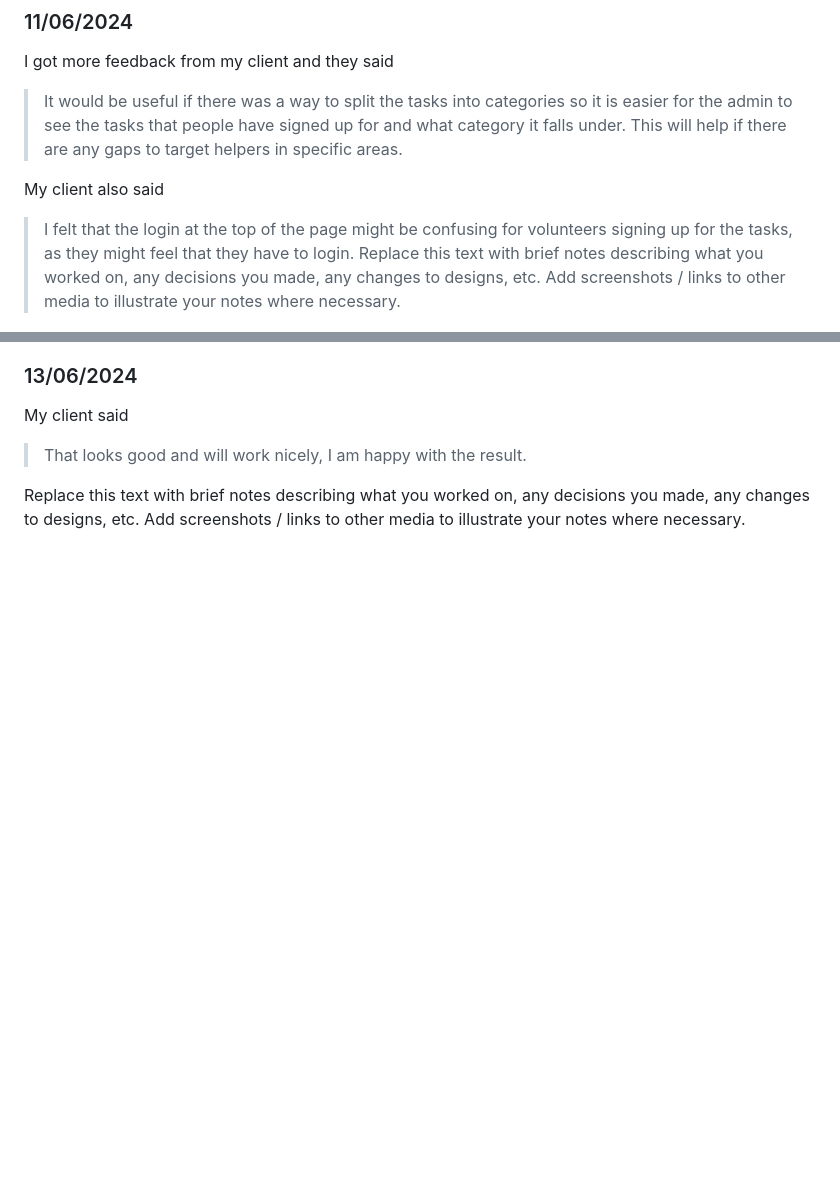
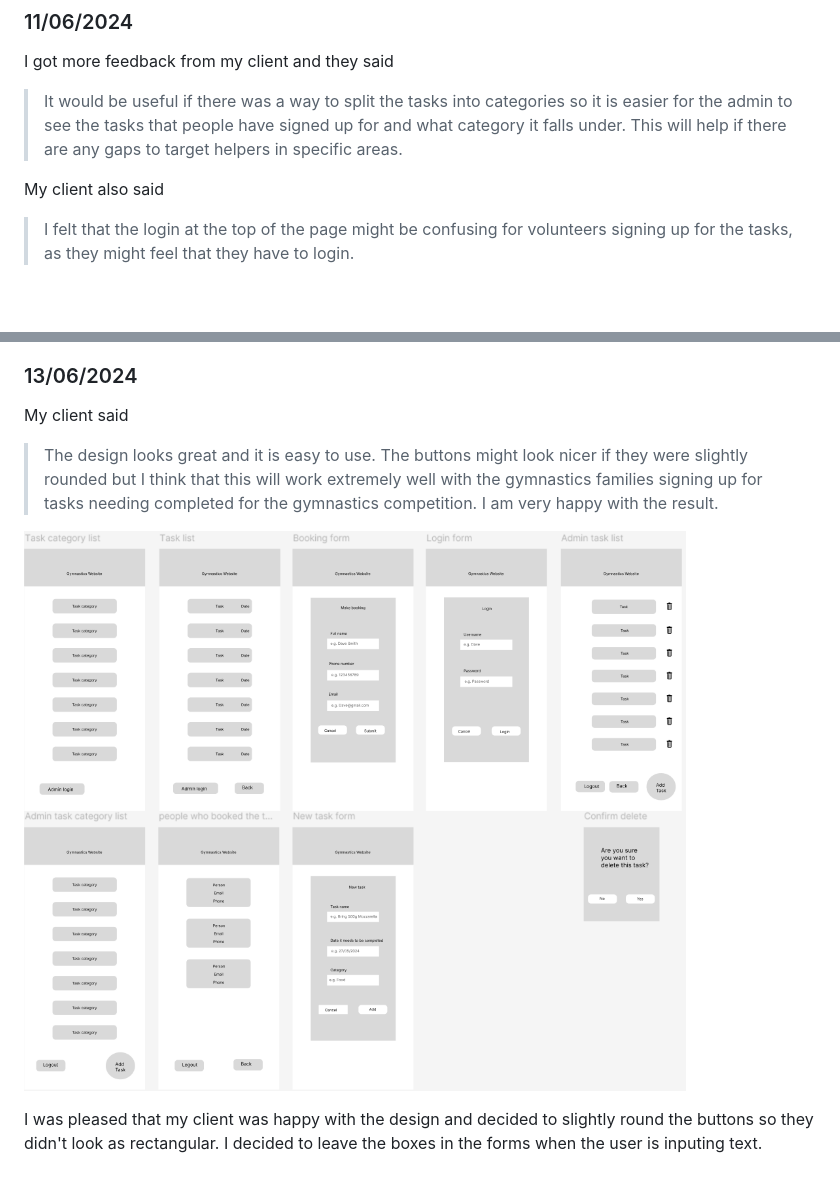
Before and after one commit to waimea-snoble/200DTD-Assesment, a Markdown page: Development.md, 2 parts joined by grey strips. GitHub-like rendering; pictures changed too: images/figma-UI-designv6.png (added); blank space fills up the shorter version.

Commit message:
rounded buttons, client is happy with results

```diff
--- a/Development.md
+++ b/Development.md
@@ -74,7 +74,6 @@ I got more feedback from my client and they said
 
 My client also said
 >I felt that the login at the top of the page might be confusing for volunteers signing up for the tasks, as they might feel that they have to login.
-Replace this text with brief notes describing what you worked on, any decisions you made, any changes to designs, etc. Add screenshots / links to other media to illustrate your notes where necessary.
 
 ![Figma UI design v5](images/figma-UI-designv5.png)
 I listened to my client and moved the login button to the bottom of the page and changed the name to admin login. I also made sure there was a category list to make it easier for the end-user to book a task that they want to do. I also made it so when the admin is adding a task they can choose a category that the task will go into.
@@ -85,6 +84,8 @@ I changed the database so that a task can belong to a category.
 ### 13/06/2024
 
 My client said
->That looks good and will work nicely, I am happy with the result.
+>The design looks great and it is easy to use. The buttons might look nicer if they were slightly rounded but I think that this will work extremely well with the gymnastics families signing up for tasks needing completed for the gymnastics competition. I am very happy with the result.
 
-Replace this text with brief notes describing what you worked on, any decisions you made, any changes to designs, etc. Add screenshots / links to other media to illustrate your notes where necessary.
+![alt text](images/figma-UI-designv6.png)
+
+I was pleased that my client was happy with the design and decided to slightly round the buttons so they didn't look as rectangular. I decided to leave the boxes in the forms when the user is inputing text.
```
